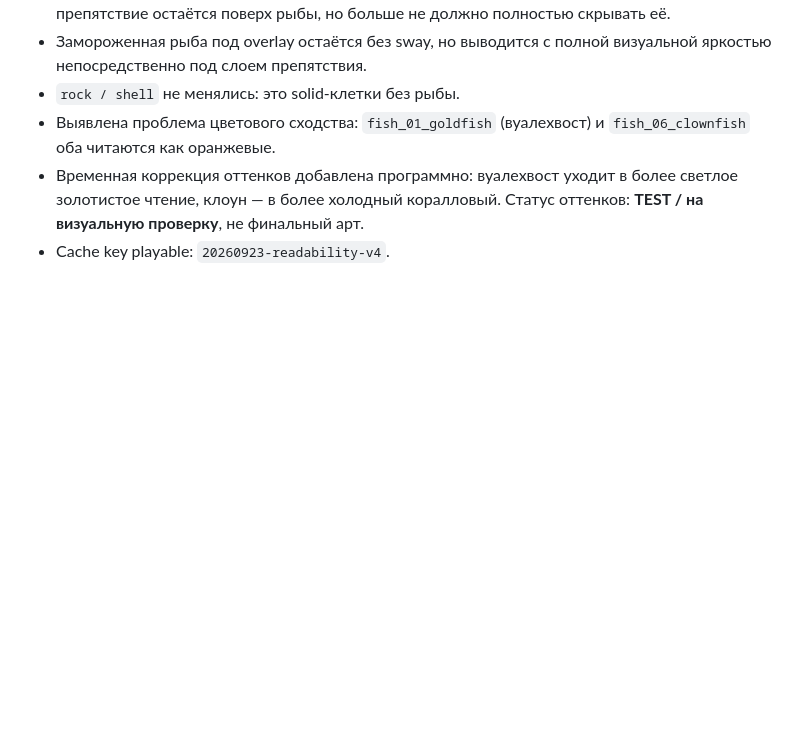
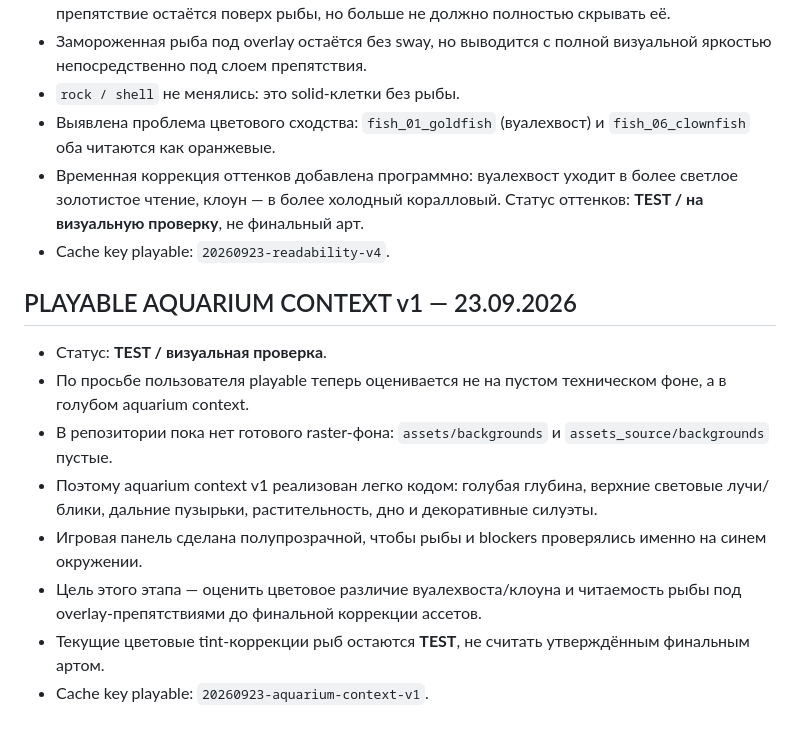
Before and after one commit to shi580927-blip/GIFTS_FROM_THE_DEEP, a Markdown page: PROJECT_STATE.md, the part around the change. Drawn GitHub-style; blank space fills up the shorter version.

Commit message:
Record aquarium context visual test

```diff
--- a/PROJECT_STATE.md
+++ b/PROJECT_STATE.md
@@ -734,3 +734,14 @@ assets/
 - Выявлена проблема цветового сходства: `fish_01_goldfish` (вуалехвост) и `fish_06_clownfish` оба читаются как оранжевые.
 - Временная коррекция оттенков добавлена программно: вуалехвост уходит в более светлое золотистое чтение, клоун — в более холодный коралловый. Статус оттенков: **TEST / на визуальную проверку**, не финальный арт.
 - Cache key playable: `20260923-readability-v4`.
+
+
+## PLAYABLE AQUARIUM CONTEXT v1 — 23.09.2026
+- Статус: **TEST / визуальная проверка**.
+- По просьбе пользователя playable теперь оценивается не на пустом техническом фоне, а в голубом aquarium context.
+- В репозитории пока нет готового raster-фона: `assets/backgrounds` и `assets_source/backgrounds` пустые.
+- Поэтому aquarium context v1 реализован легко кодом: голубая глубина, верхние световые лучи/блики, дальние пузырьки, растительность, дно и декоративные силуэты.
+- Игровая панель сделана полупрозрачной, чтобы рыбы и blockers проверялись именно на синем окружении.
+- Цель этого этапа — оценить цветовое различие вуалехвоста/клоуна и читаемость рыбы под overlay-препятствиями до финальной коррекции ассетов.
+- Текущие цветовые tint-коррекции рыб остаются **TEST**, не считать утверждённым финальным артом.
+- Cache key playable: `20260923-aquarium-context-v1`.
```
